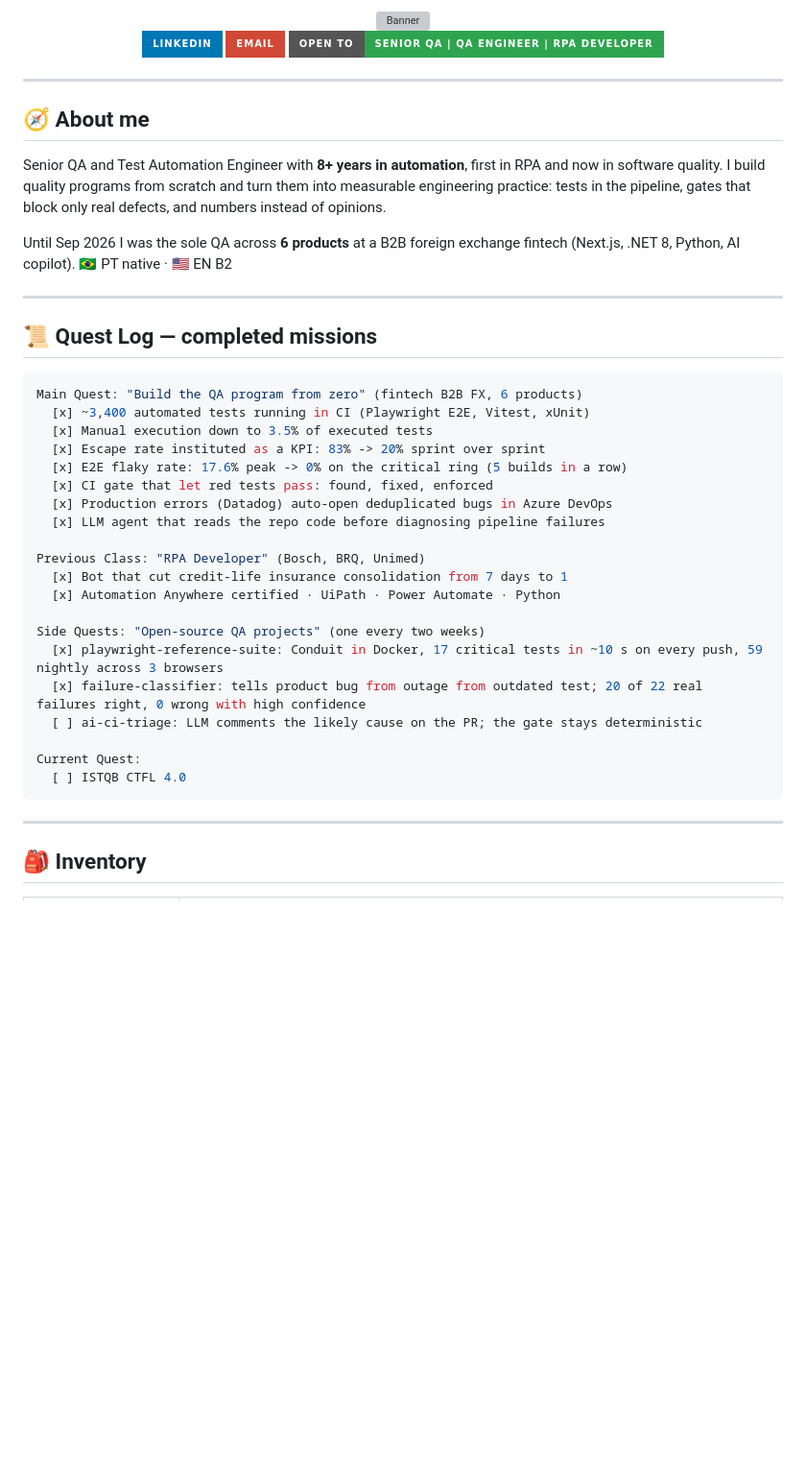
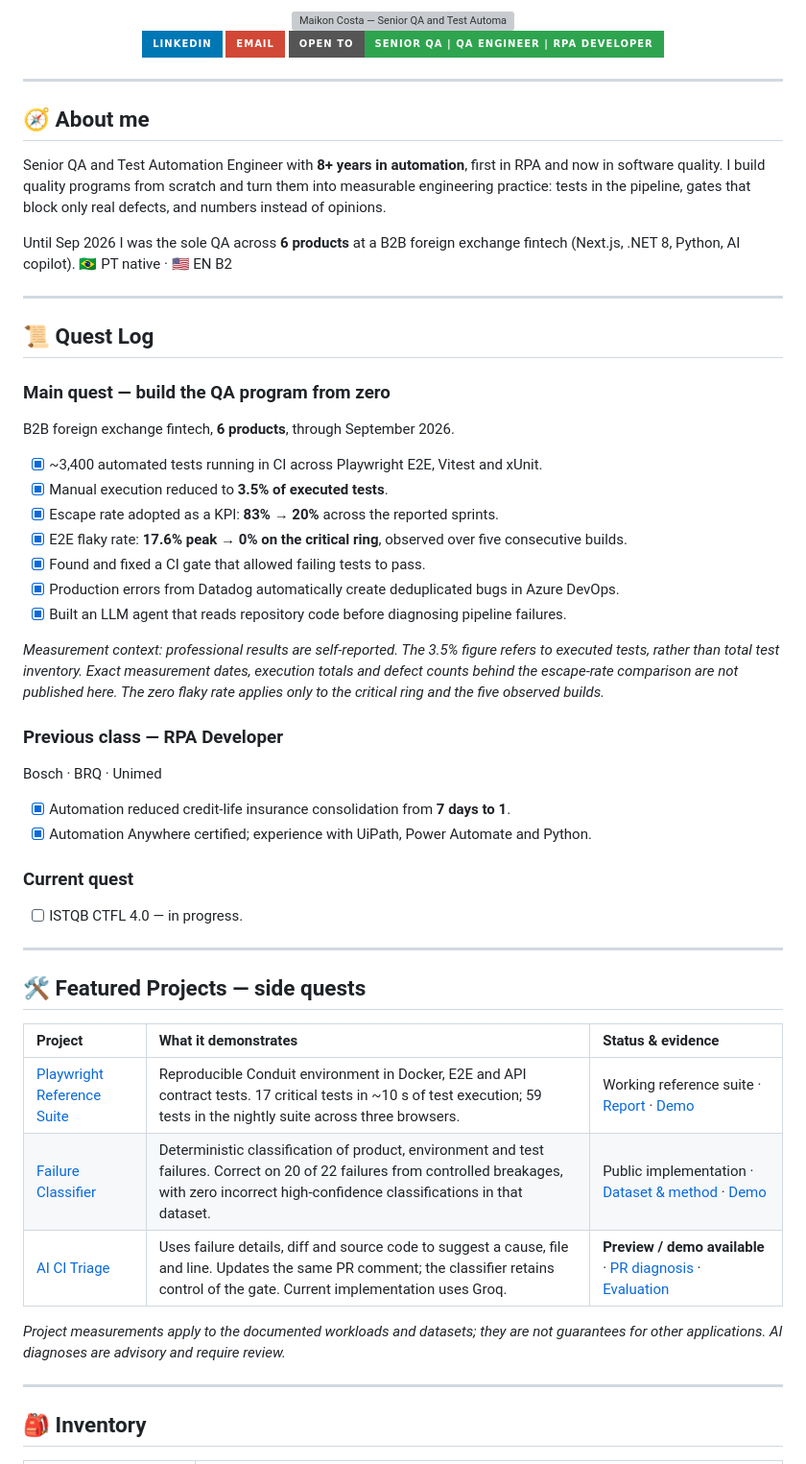
Before and after one commit to maikonfcosta/maikonfcosta, a Markdown page: README.md, the part around one of its changes. Shown at 96% size. Drawn GitHub-style; badges without logos; blank space fills up the shorter version; grey boxes are pictures that could not be loaded.

Commit message:
docs(profile): add project evidence and clarify achievements
Replace the YAML quest log with Markdown and linked featured projects.
Clarify metric scope, preview status and AI usage; improve image alt text.
Preserve inventory badges and remove the fixed project cadence.

Validation: qa-ci-local passed; content checks and seven HTTP links passed.
Date: 2026-10-11 20:26:45 GMT-3

````diff
--- a/README.md
+++ b/README.md
@@ -1,6 +1,6 @@
 <!-- HEADER / BANNER -->
 <div align="center">
-  <img src="https://capsule-render.vercel.app/api?type=waving&color=timeGradient&height=250&section=header&text=Maikon%20Costa&fontSize=50&fontColor=fff&animation=twinkling&desc=Senior%20QA%20%20%E2%9A%94%EF%B8%8F%20%20Test%20Automation%20Engineer&descAlignY=60&descAlign=50" alt="Banner" width="100%" />
+  <img src="https://capsule-render.vercel.app/api?type=waving&color=timeGradient&height=250&section=header&text=Maikon%20Costa&fontSize=50&fontColor=fff&animation=twinkling&desc=Senior%20QA%20%20%E2%9A%94%EF%B8%8F%20%20Test%20Automation%20Engineer&descAlignY=60&descAlign=50" alt="Maikon Costa — Senior QA and Test Automation Engineer" width="100%" />
 </div>
 
 <div align="center">
@@ -24,30 +24,44 @@ Until Sep 2026 I was the sole QA across **6 products** at a B2B foreign exchange
 
 ---
 
-## 📜 Quest Log — completed missions
+## 📜 Quest Log
 
-```yaml
-Main Quest: "Build the QA program from zero" (fintech B2B FX, 6 products)
-  [x] ~3,400 automated tests running in CI (Playwright E2E, Vitest, xUnit)
-  [x] Manual execution down to 3.5% of executed tests
-  [x] Escape rate instituted as a KPI: 83% -> 20% sprint over sprint
-  [x] E2E flaky rate: 17.6% peak -> 0% on the critical ring (5 builds in a row)
-  [x] CI gate that let red tests pass: found, fixed, enforced
-  [x] Production errors (Datadog) auto-open deduplicated bugs in Azure DevOps
-  [x] LLM agent that reads the repo code before diagnosing pipeline failures
+### Main quest — build the QA program from zero
 
-Previous Class: "RPA Developer" (Bosch, BRQ, Unimed)
-  [x] Bot that cut credit-life insurance consolidation from 7 days to 1
-  [x] Automation Anywhere certified · UiPath · Power Automate · Python
+B2B foreign exchange fintech, **6 products**, through September 2026.
 
-Side Quests: "Open-source QA projects" (one every two weeks)
-  [x] playwright-reference-suite: Conduit in Docker, 17 critical tests in ~10 s on every push, 59 nightly across 3 browsers
-  [x] failure-classifier: tells product bug from outage from outdated test; 20 of 22 real failures right, 0 wrong with high confidence
-  [ ] ai-ci-triage: LLM comments the likely cause on the PR; the gate stays deterministic
+- [x] ~3,400 automated tests running in CI across Playwright E2E, Vitest and xUnit.
+- [x] Manual execution reduced to **3.5% of executed tests**.
+- [x] Escape rate adopted as a KPI: **83% → 20%** across the reported sprints.
+- [x] E2E flaky rate: **17.6% peak → 0% on the critical ring**, observed over five consecutive builds.
+- [x] Found and fixed a CI gate that allowed failing tests to pass.
+- [x] Production errors from Datadog automatically create deduplicated bugs in Azure DevOps.
+- [x] Built an LLM agent that reads repository code before diagnosing pipeline failures.
 
-Current Quest:
-  [ ] ISTQB CTFL 4.0
-```
+*Measurement context: professional results are self-reported. The 3.5% figure refers to executed tests, rather than total test inventory. Exact measurement dates, execution totals and defect counts behind the escape-rate comparison are not published here. The zero flaky rate applies only to the critical ring and the five observed builds.*
+
+### Previous class — RPA Developer
+
+Bosch · BRQ · Unimed
+
+- [x] Automation reduced credit-life insurance consolidation from **7 days to 1**.
+- [x] Automation Anywhere certified; experience with UiPath, Power Automate and Python.
+
+### Current quest
+
+- [ ] ISTQB CTFL 4.0 — in progress.
+
+---
+
+## 🛠️ Featured Projects — side quests
+
+| Project | What it demonstrates | Status & evidence |
+| :--- | :--- | :--- |
+| [Playwright Reference Suite](https://github.com/maikonfcosta/playwright-reference-suite) | Reproducible Conduit environment in Docker, E2E and API contract tests. 17 critical tests in ~10 s of test execution; 59 tests in the nightly suite across three browsers. | Working reference suite · [Report](https://maikonfcosta.github.io/playwright-reference-suite/) · [Demo](https://github.com/maikonfcosta/playwright-reference-suite/blob/main/docs/demo.gif) |
+| [Failure Classifier](https://github.com/maikonfcosta/failure-classifier) | Deterministic classification of product, environment and test failures. Correct on 20 of 22 failures from controlled breakages, with zero incorrect high-confidence classifications in that dataset. | Public implementation · [Dataset & method](https://github.com/maikonfcosta/failure-classifier#how-well-it-does) · [Demo](https://github.com/maikonfcosta/failure-classifier/blob/main/docs/demo.gif) |
+| [AI CI Triage](https://github.com/maikonfcosta/ai-ci-triage) | Uses failure details, diff and source code to suggest a cause, file and line. Updates the same PR comment; the classifier retains control of the gate. Current implementation uses Groq. | **Preview / demo available** · [PR diagnosis](https://github.com/maikonfcosta/playwright-reference-suite/pull/1#issuecomment-5896070196) · [Evaluation](https://github.com/maikonfcosta/ai-ci-triage/blob/main/eval/results/REVIEW-groq.md) |
+
+*Project measurements apply to the documented workloads and datasets; they are not guarantees for other applications. AI diagnoses are advisory and require review.*
 
 ---
 
````
Also changed, not shown: other parts of README.md (+9 -7 lines).
